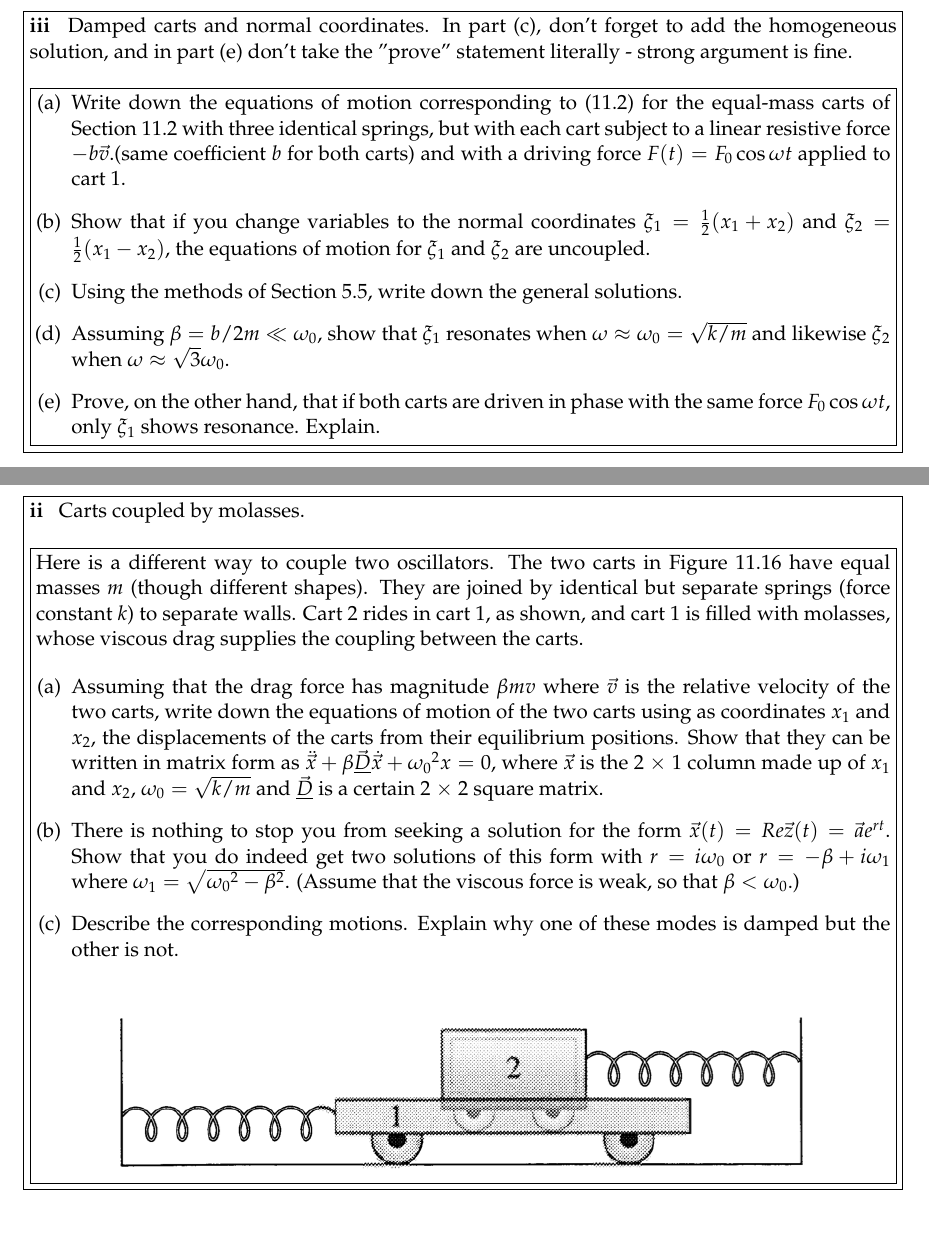
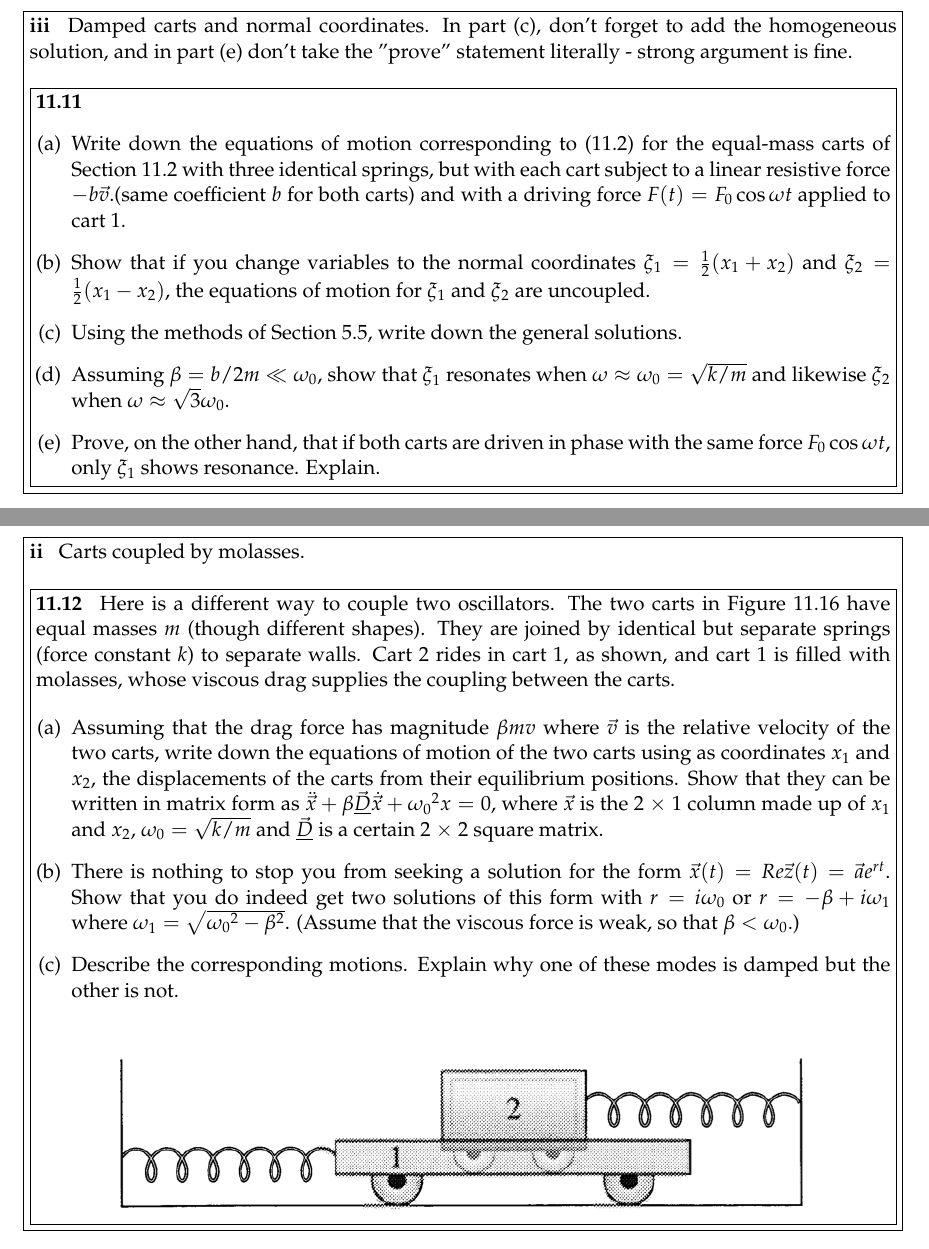
Before and after one commit to amatherbishop/Theoretical-Mechanics, a LaTeX problem sheet (hw17/hw17.tex): two parts of pages 3 and 4 of 4, joined at a grey line, cut so that both start at the same text. Compiled offline with pdfLaTeX.

Commit message:
Added textbook problem numbers to hw17
so people can know which are odd numbered.

```diff
--- a/hw17/hw17.tex
+++ b/hw17/hw17.tex
@@ -72,7 +72,7 @@ A little practice with normal coordinates. In part (b), the general result you a
 \begin{problem}[iii]
 Damped carts and normal coordinates. In part (c), don't forget to add the homogeneous solution, and in part (e) don't take the "prove" statement literally - strong argument is fine.
 
-\begin{problem}
+\begin{problem}[11.11]
 \begin{enumerate}[(a)]
 \item Write down the equations of motion corresponding to (11.2) for the equal-mass carts of Section 11.2 with three identical springs, but with each cart subject to a linear resistive force $-b\vec v$.(same coefficient $b$ for both carts) and with a driving force $F(t) = F_0 \cos \omega t$ applied to cart 1.
 
@@ -99,7 +99,7 @@ Damped carts and normal coordinates. In part (c), don't forget to add the homoge
 \begin{problem}[ii]
 Carts coupled by molasses.
 
-\begin{problem}
+\begin{problem}[11.12]
 Here is a different way to couple two oscillators. The two carts in Figure 11.16 have equal masses $m$ (though different shapes). They are joined by identical but separate springs (force constant $k$) to separate walls. Cart 2 rides in cart 1, as shown, and cart 1 is filled with molasses, whose viscous drag supplies the coupling between the carts.
 
 \begin{enumerate}[(a)]
```
Also changed, not shown: hw17/hw17.pdf, hw17/hw17.tex (4 more changed lines).
